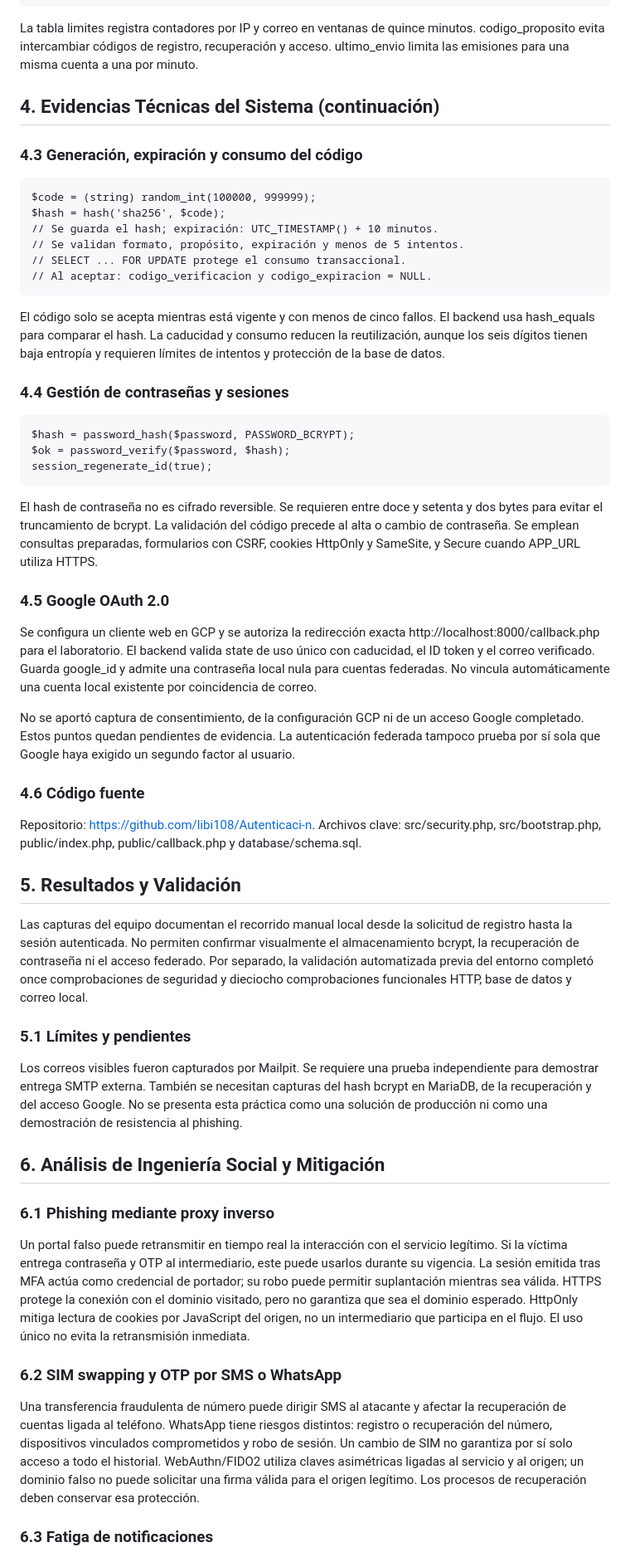
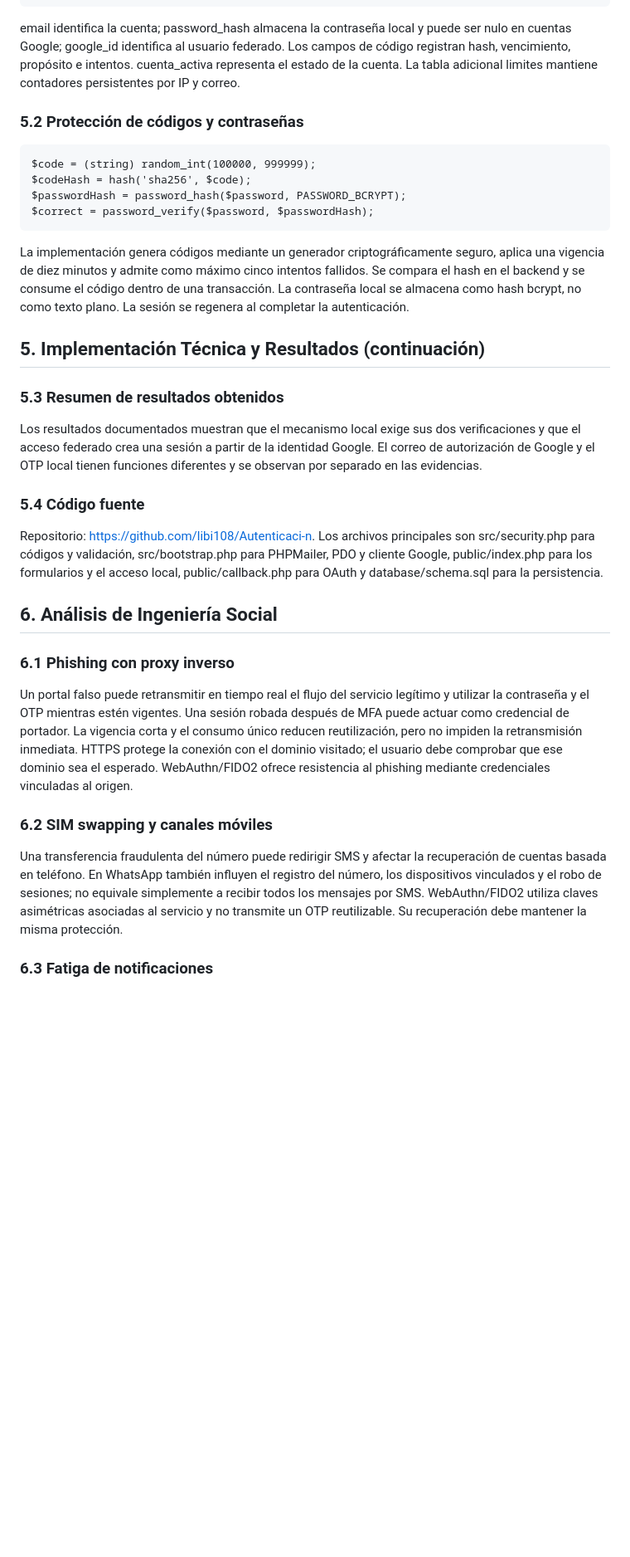
Before and after one commit to libi108/Autenticaci-n, a Markdown page: docs/reporte.md, the part around one of its changes. Shown at 83% size. Drawn GitHub-style; blank space fills up the shorter version.

````diff
--- a/docs/reporte.md
+++ b/docs/reporte.md
@@ -136,70 +163,45 @@ CREATE TABLE IF NOT EXISTS usuarios (
 );
 ```
 
-La tabla limites registra contadores por IP y correo en ventanas de quince minutos. codigo_proposito evita intercambiar códigos de registro, recuperación y acceso. ultimo_envio limita las emisiones para una misma cuenta a una por minuto.
+email identifica la cuenta; password_hash almacena la contraseña local y puede ser nulo en cuentas Google; google_id identifica al usuario federado. Los campos de código registran hash, vencimiento, propósito e intentos. cuenta_activa representa el estado de la cuenta. La tabla adicional limites mantiene contadores persistentes por IP y correo.
 
 
-## 4. Evidencias Técnicas del Sistema (continuación)
-
-
-### 4.3 Generación, expiración y consumo del código
+### 5.2 Protección de códigos y contraseñas
 
 ```
 $code = (string) random_int(100000, 999999);
-$hash = hash('sha256', $code);
-// Se guarda el hash; expiración: UTC_TIMESTAMP() + 10 minutos.
-// Se validan formato, propósito, expiración y menos de 5 intentos.
-// SELECT ... FOR UPDATE protege el consumo transaccional.
-// Al aceptar: codigo_verificacion y codigo_expiracion = NULL.
+$codeHash = hash('sha256', $code);
+$passwordHash = password_hash($password, PASSWORD_BCRYPT);
+$correct = password_verify($password, $passwordHash);
 ```
 
-El código solo se acepta mientras está vigente y con menos de cinco fallos. El backend usa hash_equals para comparar el hash. La caducidad y consumo reducen la reutilización, aunque los seis dígitos tienen baja entropía y requieren límites de intentos y protección de la base de datos.
+La implementación genera códigos mediante un generador criptográficamente seguro, aplica una vigencia de diez minutos y admite como máximo cinco intentos fallidos. Se compara el hash en el backend y se consume el código dentro de una transacción. La contraseña local se almacena como hash bcrypt, no como texto plano. La sesión se regenera al completar la autenticación.
 
 
-### 4.4 Gestión de contraseñas y sesiones
-
-```
-$hash = password_hash($password, PASSWORD_BCRYPT);
-$ok = password_verify($password, $hash);
-session_regenerate_id(true);
-```
-
-El hash de contraseña no es cifrado reversible. Se requieren entre doce y setenta y dos bytes para evitar el truncamiento de bcrypt. La validación del código precede al alta o cambio de contraseña. Se emplean consultas preparadas, formularios con CSRF, cookies HttpOnly y SameSite, y Secure cuando APP_URL utiliza HTTPS.
+## 5. Implementación Técnica y Resultados (continuación)
 
 
-### 4.5 Google OAuth 2.0
+### 5.3 Resumen de resultados obtenidos
 
-Se configura un cliente web en GCP y se autoriza la redirección exacta http://localhost:8000/callback.php para el laboratorio. El backend valida state de uso único con caducidad, el ID token y el correo verificado. Guarda google_id y admite una contraseña local nula para cuentas federadas. No vincula automáticamente una cuenta local existente por coincidencia de correo.
-
-No se aportó captura de consentimiento, de la configuración GCP ni de un acceso Google completado. Estos puntos quedan pendientes de evidencia. La autenticación federada tampoco prueba por sí sola que Google haya exigido un segundo factor al usuario.
+Los resultados documentados muestran que el mecanismo local exige sus dos verificaciones y que el acceso federado crea una sesión a partir de la identidad Google. El correo de autorización de Google y el OTP local tienen funciones diferentes y se observan por separado en las evidencias.
 
 
-### 4.6 Código fuente
+### 5.4 Código fuente
 
-Repositorio: https://github.com/libi108/Autenticaci-n. Archivos clave: src/security.php, src/bootstrap.php, public/index.php, public/callback.php y database/schema.sql.
+Repositorio: https://github.com/libi108/Autenticaci-n. Los archivos principales son src/security.php para códigos y validación, src/bootstrap.php para PHPMailer, PDO y cliente Google, public/index.php para los formularios y el acceso local, public/callback.php para OAuth y database/schema.sql para la persistencia.
 
 
-## 5. Resultados y Validación
-
-Las capturas del equipo documentan el recorrido manual local desde la solicitud de registro hasta la sesión autenticada. No permiten confirmar visualmente el almacenamiento bcrypt, la recuperación de contraseña ni el acceso federado. Por separado, la validación automatizada previa del entorno completó once comprobaciones de seguridad y dieciocho comprobaciones funcionales HTTP, base de datos y correo local.
+## 6. Análisis de Ingeniería Social
 
 
-### 5.1 Límites y pendientes
+### 6.1 Phishing con proxy inverso
 
-Los correos visibles fueron capturados por Mailpit. Se requiere una prueba independiente para demostrar entrega SMTP externa. También se necesitan capturas del hash bcrypt en MariaDB, de la recuperación y del acceso Google. No se presenta esta práctica como una solución de producción ni como una demostración de resistencia al phishing.
+Un portal falso puede retransmitir en tiempo real el flujo del servicio legítimo y utilizar la contraseña y el OTP mientras estén vigentes. Una sesión robada después de MFA puede actuar como credencial de portador. La vigencia corta y el consumo único reducen reutilización, pero no impiden la retransmisión inmediata. HTTPS protege la conexión con el dominio visitado; el usuario debe comprobar que ese dominio sea el esperado. WebAuthn/FIDO2 ofrece resistencia al phishing mediante credenciales vinculadas al origen.
 
 
-## 6. Análisis de Ingeniería Social y Mitigación
+### 6.2 SIM swapping y canales móviles
 
-
-### 6.1 Phishing mediante proxy inverso
-
-Un portal falso puede retransmitir en tiempo real la interacción con el servicio legítimo. Si la víctima entrega contraseña y OTP al intermediario, este puede usarlos durante su vigencia. La sesión emitida tras MFA actúa como credencial de portador; su robo puede permitir suplantación mientras sea válida. HTTPS protege la conexión con el dominio visitado, pero no garantiza que sea el dominio esperado. HttpOnly mitiga lectura de cookies por JavaScript del origen, no un intermediario que participa en el flujo. El uso único no evita la retransmisión inmediata.
-
-
-### 6.2 SIM swapping y OTP por SMS o WhatsApp
-
-Una transferencia fraudulenta de número puede dirigir SMS al atacante y afectar la recuperación de cuentas ligada al teléfono. WhatsApp tiene riesgos distintos: registro o recuperación del número, dispositivos vinculados comprometidos y robo de sesión. Un cambio de SIM no garantiza por sí solo acceso a todo el historial. WebAuthn/FIDO2 utiliza claves asimétricas ligadas al servicio y al origen; un dominio falso no puede solicitar una firma válida para el origen legítimo. Los procesos de recuperación deben conservar esa protección.
+Una transferencia fraudulenta del número puede redirigir SMS y afectar la recuperación de cuentas basada en teléfono. En WhatsApp también influyen el registro del número, los dispositivos vinculados y el robo de sesiones; no equivale simplemente a recibir todos los mensajes por SMS. WebAuthn/FIDO2 utiliza claves asimétricas asociadas al servicio y no transmite un OTP reutilizable. Su recuperación debe mantener la misma protección.
 
 
 ### 6.3 Fatiga de notificaciones
````
Also changed, not shown: other parts of docs/reporte.md (+81 -52 lines), docs/evidencias/evidencia_1.png (deleted), docs/evidencias/evidencia_10.png (added), docs/evidencias/evidencia_11.png (added), docs/evidencias/evidencia_12.jpeg (added), docs/evidencias/evidencia_9.png (added), 1 other file.
